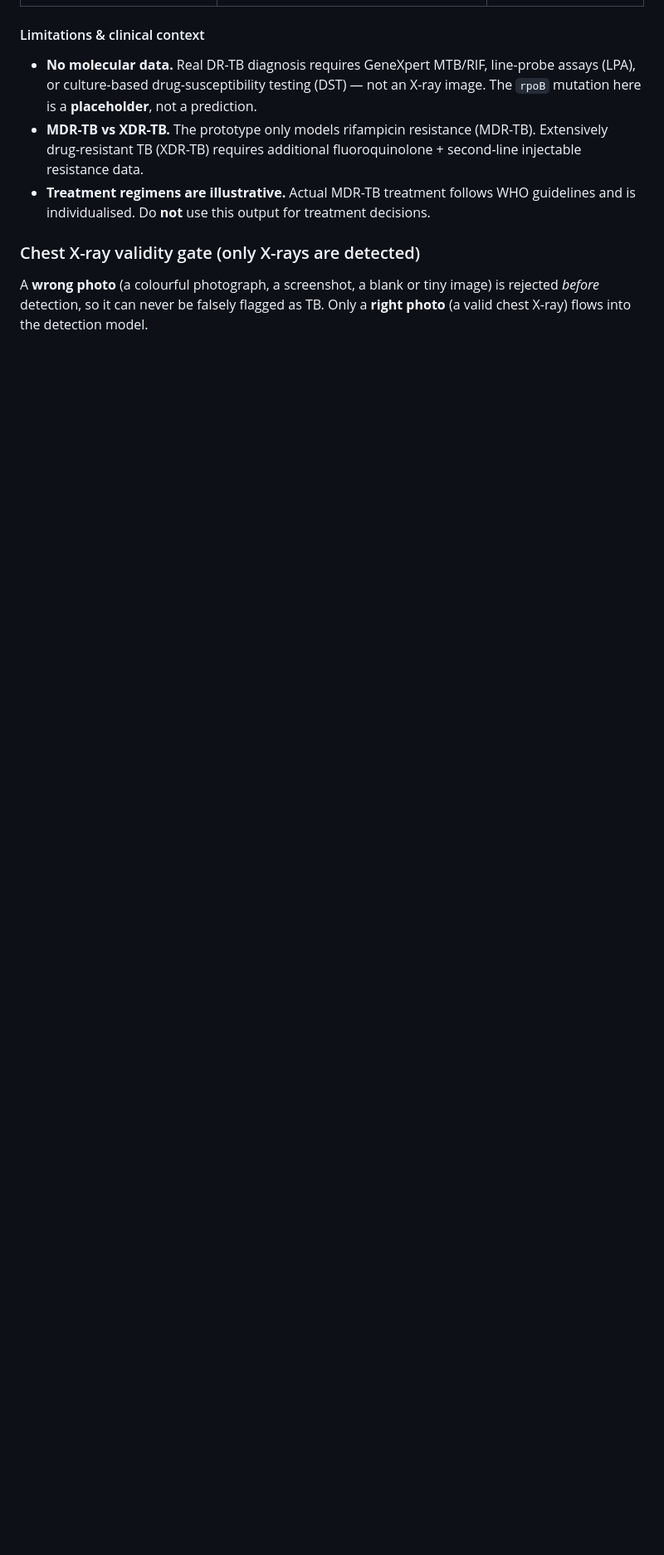
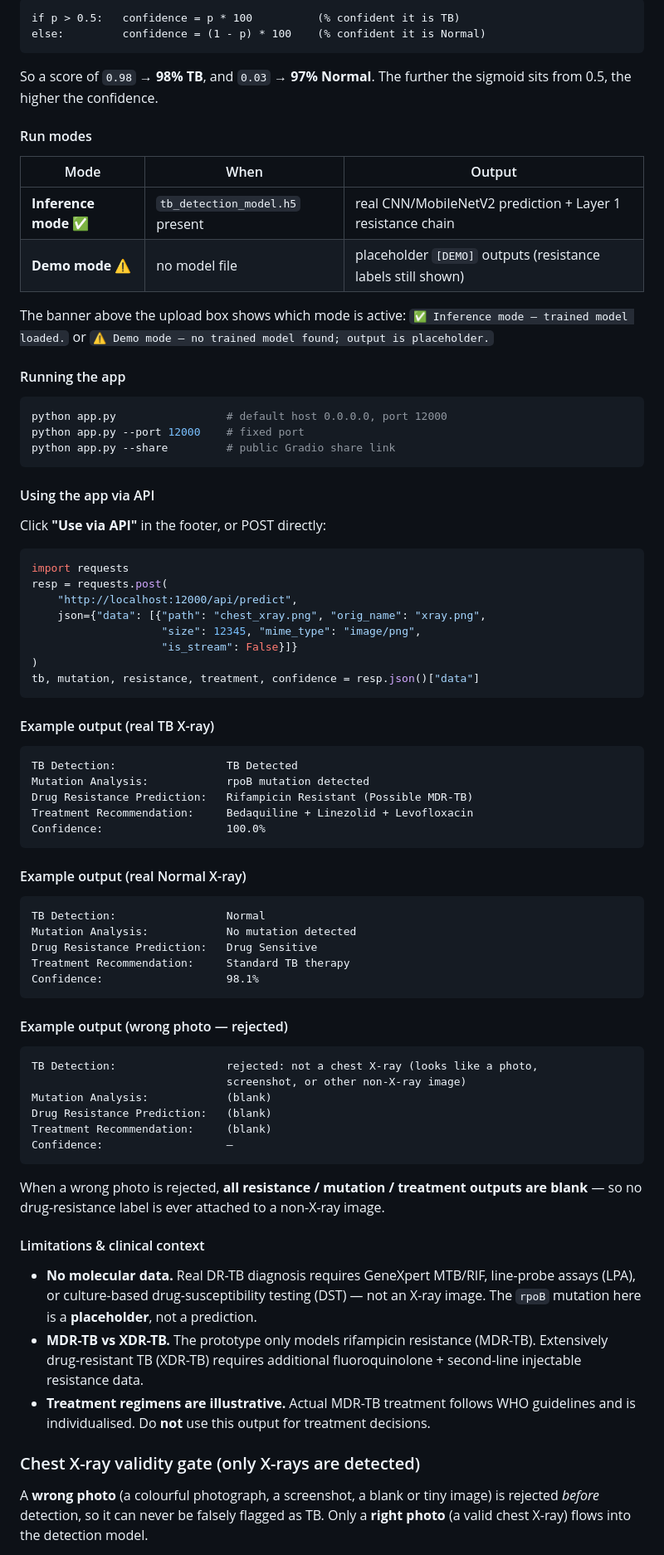
Before and after one commit to manassawant607-arch/tb-xray-ai-detector, a Markdown page: README.md, the part around one of its changes. Shown at 83% size. Rendered like a GitHub page; blank space fills up the shorter version.

````diff
--- a/README.md
+++ b/README.md
@@ -272,3 +345,79 @@ A confidence score (sigmoid distance from the 0.5 threshold) is also returned:
+```
+if p > 0.5:   confidence = p * 100          (% confident it is TB)
+else:         confidence = (1 - p) * 100    (% confident it is Normal)
+```
+
+So a score of `0.98` → **98% TB**, and `0.03` → **97% Normal**. The further
+the sigmoid sits from 0.5, the higher the confidence.
+
+#### Run modes
+
+| Mode | When | Output |
+|---|---|---|
+| **Inference mode** ✅ | `tb_detection_model.h5` present | real CNN/MobileNetV2 prediction + Layer 1 resistance chain |
+| **Demo mode** ⚠️ | no model file | placeholder `[DEMO]` outputs (resistance labels still shown) |
+
+The banner above the upload box shows which mode is active:
+`✅ Inference mode — trained model loaded.` or
+`⚠️ Demo mode — no trained model found; output is placeholder.`
+
+#### Running the app
+
+```bash
+python app.py                 # default host 0.0.0.0, port 12000
+python app.py --port 12000    # fixed port
+python app.py --share         # public Gradio share link
+```
+
+#### Using the app via API
+
+Click **"Use via API"** in the footer, or POST directly:
+
+```python
+import requests
+resp = requests.post(
+    "http://localhost:12000/api/predict",
+    json={"data": [{"path": "chest_xray.png", "orig_name": "xray.png",
+                    "size": 12345, "mime_type": "image/png",
+                    "is_stream": False}]}
+)
+tb, mutation, resistance, treatment, confidence = resp.json()["data"]
+```
+
+#### Example output (real TB X-ray)
+
+```
+TB Detection:                 TB Detected
+Mutation Analysis:            rpoB mutation detected
+Drug Resistance Prediction:   Rifampicin Resistant (Possible MDR-TB)
+Treatment Recommendation:     Bedaquiline + Linezolid + Levofloxacin
+Confidence:                   100.0%
+```
+
+#### Example output (real Normal X-ray)
+
+```
+TB Detection:                 Normal
+Mutation Analysis:            No mutation detected
+Drug Resistance Prediction:   Drug Sensitive
+Treatment Recommendation:     Standard TB therapy
+Confidence:                   98.1%
+```
+
+#### Example output (wrong photo — rejected)
+
+```
+TB Detection:                 rejected: not a chest X-ray (looks like a photo,
+                              screenshot, or other non-X-ray image)
+Mutation Analysis:            (blank)
+Drug Resistance Prediction:   (blank)
+Treatment Recommendation:     (blank)
+Confidence:                   —
+```
+
+When a wrong photo is rejected, **all resistance / mutation / treatment
+outputs are blank** — so no drug-resistance label is ever attached to a
+non-X-ray image.
 
 #### Limitations & clinical context
 
````
Also changed, not shown: other parts of README.md (+73 -0 lines).
